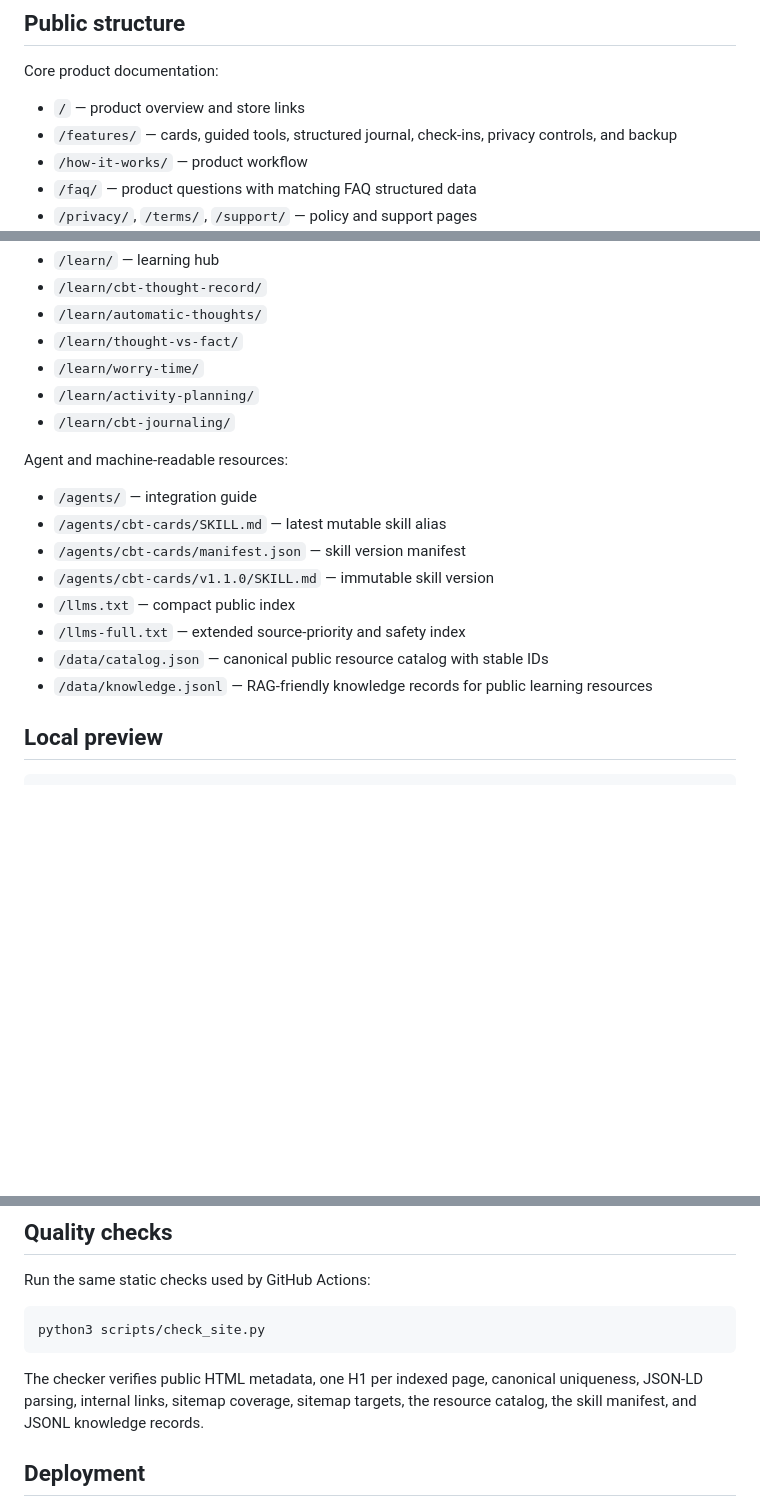
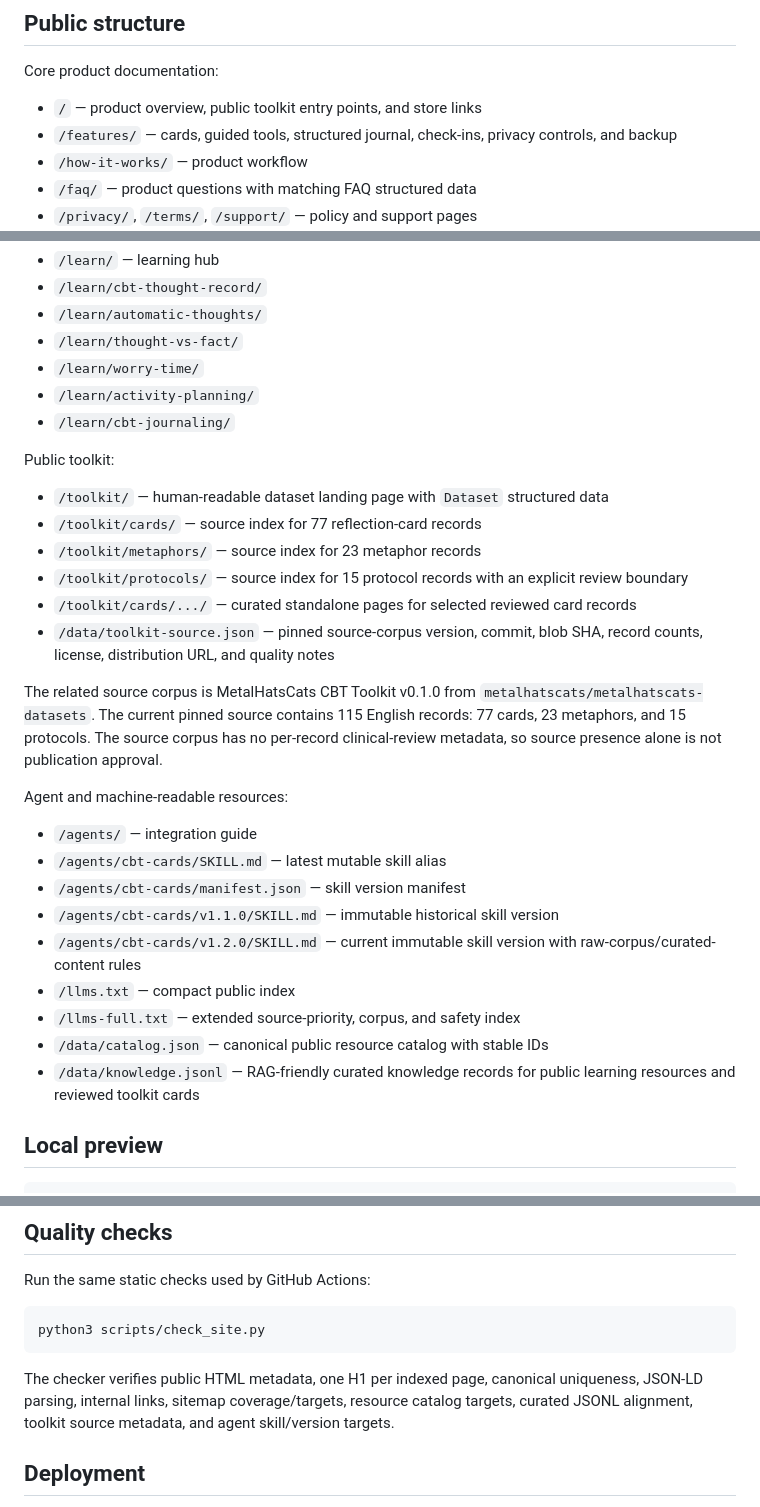
Before and after one commit to CBT-cards/cbt-cards.github.io, a Markdown page: README.md, 3 parts joined by grey strips. Drawn GitHub-style; blank space fills up the shorter version.

Commit message:
docs: document toolkit corpus and skill v1.2.0

````diff
--- a/README.md
+++ b/README.md
@@ -8,7 +8,7 @@ The site is intentionally dependency-free: plain HTML, CSS, text, JSON, JSONL, a
 
 Core product documentation:
 
-- `/` — product overview and store links
+- `/` — product overview, public toolkit entry points, and store links
 - `/features/` — cards, guided tools, structured journal, check-ins, privacy controls, and backup
 - `/how-it-works/` — product workflow
 - `/faq/` — product questions with matching FAQ structured data
@@ -25,16 +25,28 @@ Learning library:
 - `/learn/activity-planning/`
 - `/learn/cbt-journaling/`
 
+Public toolkit:
+
+- `/toolkit/` — human-readable dataset landing page with `Dataset` structured data
+- `/toolkit/cards/` — source index for 77 reflection-card records
+- `/toolkit/metaphors/` — source index for 23 metaphor records
+- `/toolkit/protocols/` — source index for 15 protocol records with an explicit review boundary
+- `/toolkit/cards/.../` — curated standalone pages for selected reviewed card records
+- `/data/toolkit-source.json` — pinned source-corpus version, commit, blob SHA, record counts, license, distribution URL, and quality notes
+
+The related source corpus is MetalHatsCats CBT Toolkit v0.1.0 from `metalhatscats/metalhatscats-datasets`. The current pinned source contains 115 English records: 77 cards, 23 metaphors, and 15 protocols. The source corpus has no per-record clinical-review metadata, so source presence alone is not publication approval.
+
 Agent and machine-readable resources:
 
 - `/agents/` — integration guide
 - `/agents/cbt-cards/SKILL.md` — latest mutable skill alias
 - `/agents/cbt-cards/manifest.json` — skill version manifest
-- `/agents/cbt-cards/v1.1.0/SKILL.md` — immutable skill version
+- `/agents/cbt-cards/v1.1.0/SKILL.md` — immutable historical skill version
+- `/agents/cbt-cards/v1.2.0/SKILL.md` — current immutable skill version with raw-corpus/curated-content rules
 - `/llms.txt` — compact public index
-- `/llms-full.txt` — extended source-priority and safety index
+- `/llms-full.txt` — extended source-priority, corpus, and safety index
 - `/data/catalog.json` — canonical public resource catalog with stable IDs
-- `/data/knowledge.jsonl` — RAG-friendly knowledge records for public learning resources
+- `/data/knowledge.jsonl` — RAG-friendly curated knowledge records for public learning resources and reviewed toolkit cards
 
 ## Local preview
 
@@ -52,7 +64,7 @@ Run the same static checks used by GitHub Actions:
 python3 scripts/check_site.py
 ```
 
-The checker verifies public HTML metadata, one H1 per indexed page, canonical uniqueness, JSON-LD parsing, internal links, sitemap coverage, sitemap targets, the resource catalog, the skill manifest, and JSONL knowledge records.
+The checker verifies public HTML metadata, one H1 per indexed page, canonical uniqueness, JSON-LD parsing, internal links, sitemap coverage/targets, resource catalog targets, curated JSONL alignment, toolkit source metadata, and agent skill/version targets.
 
 ## Deployment
 
````
Also changed, not shown: other parts of README.md (+13 -2 lines).
